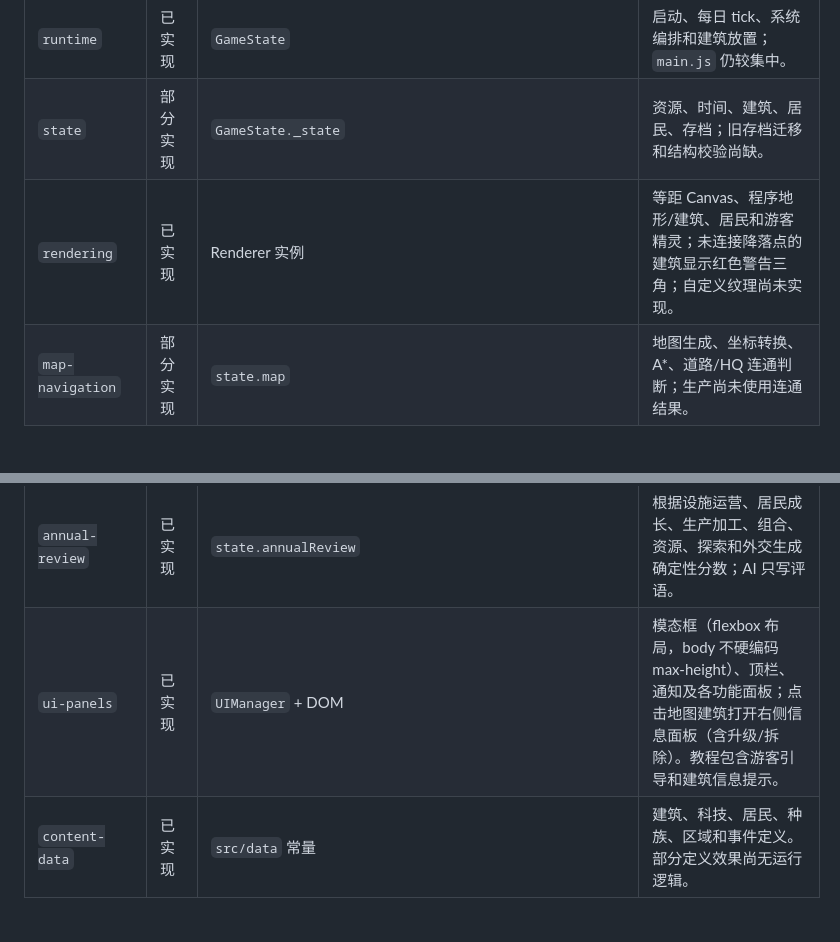
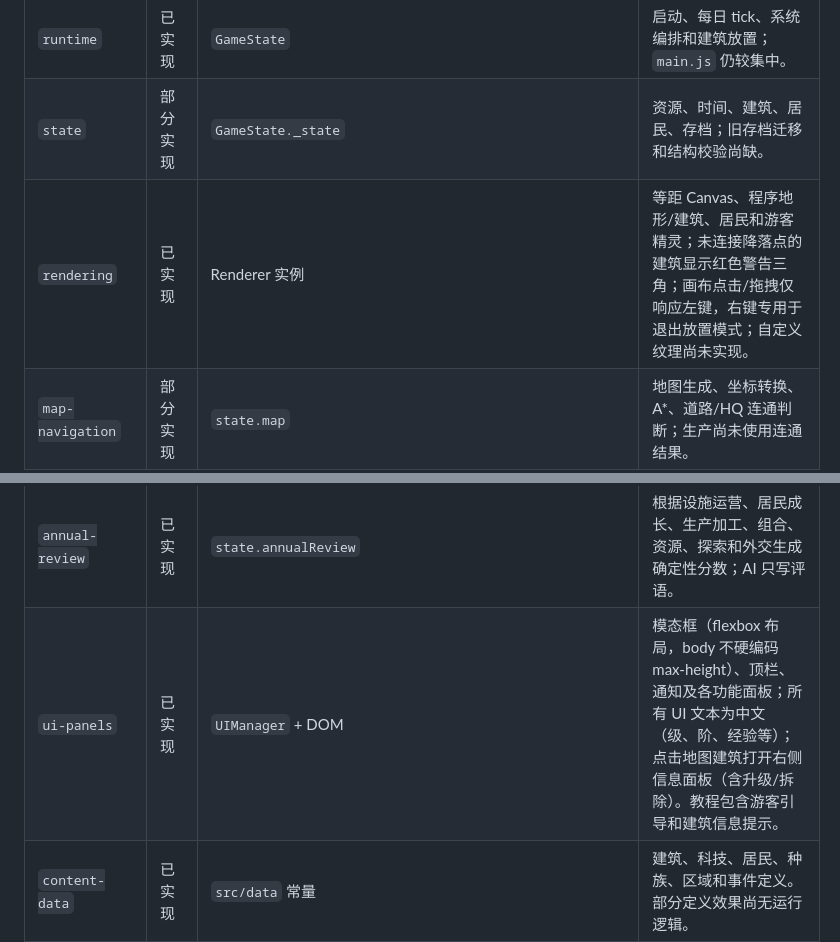
Before and after one commit to guanxinyun/kailuowxr, a Markdown page: docs/architecture/SYSTEMS.md, 2 parts joined by grey strips. Rendered like a GitHub page; blank space fills up the shorter version.

Commit message:
docs: 更新速读文档 — 左键限定与UI全中文化
Co-Authored-By: Claude <noreply@anthropic.com>

```diff
--- a/docs/architecture/SYSTEMS.md
+++ b/docs/architecture/SYSTEMS.md
@@ -6,7 +6,7 @@
 |---|---|---|---|
 | `runtime` | 已实现 | `GameState` | 启动、每日 tick、系统编排和建筑放置；`main.js` 仍较集中。 |
 | `state` | 部分实现 | `GameState._state` | 资源、时间、建筑、居民、存档；旧存档迁移和结构校验尚缺。 |
-| `rendering` | 已实现 | Renderer 实例 | 等距 Canvas、程序地形/建筑、居民和游客精灵；未连接降落点的建筑显示红色警告三角；自定义纹理尚未实现。 |
+| `rendering` | 已实现 | Renderer 实例 | 等距 Canvas、程序地形/建筑、居民和游客精灵；未连接降落点的建筑显示红色警告三角；画布点击/拖拽仅响应左键，右键专用于退出放置模式；自定义纹理尚未实现。 |
 | `map-navigation` | 部分实现 | `state.map` | 地图生成、坐标转换、A*、道路/HQ 连通判断；生产尚未使用连通结果。 |
 | `building-economy` | 部分实现 | `state.buildings/resources` | 建造、道路运营、升级、拆除（退还50%资源）、组合、加工和按天资源流已实现；建筑可连续铺设（资源耗尽或按ESC/右键退出）。 |
 | `residents` | 部分实现 | `state.residents` | 六项技能、心情、日记与地图移动；经验、熟练度、体力、劳动力、探索力及住宅阶段由 ResidentGrowthSystem 管理。战斗不在项目范围内。 |
@@ -17,7 +17,7 @@
 | `dynamic-ai-content` | 已实现 | `state.aiContent` | 通过玩家自己的 OpenAI 兼容接口或本地降级，在游玩中生成建筑、组合评价和外星种族；规则经本地校验并由玩家确认。 |
 | `saves` | 已实现 | `localStorage` 存档槽位 | 三个本地存档槽位，支持命名、保存、读取、删除及当前格式 JSON 导入导出。 |
 | `annual-review` | 已实现 | `state.annualReview` | 根据设施运营、居民成长、生产加工、组合、资源、探索和外交生成确定性分数；AI 只写评语。 |
-| `ui-panels` | 已实现 | `UIManager` + DOM | 模态框（flexbox 布局，body 不硬编码 max-height）、顶栏、通知及各功能面板；点击地图建筑打开右侧信息面板（含升级/拆除）。教程包含游客引导和建筑信息提示。 |
+| `ui-panels` | 已实现 | `UIManager` + DOM | 模态框（flexbox 布局，body 不硬编码 max-height）、顶栏、通知及各功能面板；所有 UI 文本为中文（级、阶、经验等）；点击地图建筑打开右侧信息面板（含升级/拆除）。教程包含游客引导和建筑信息提示。 |
 | `content-data` | 已实现 | `src/data` 常量 | 建筑、科技、居民、种族、区域和事件定义。部分定义效果尚无运行逻辑。 |
 
 ## 主要契约
```
